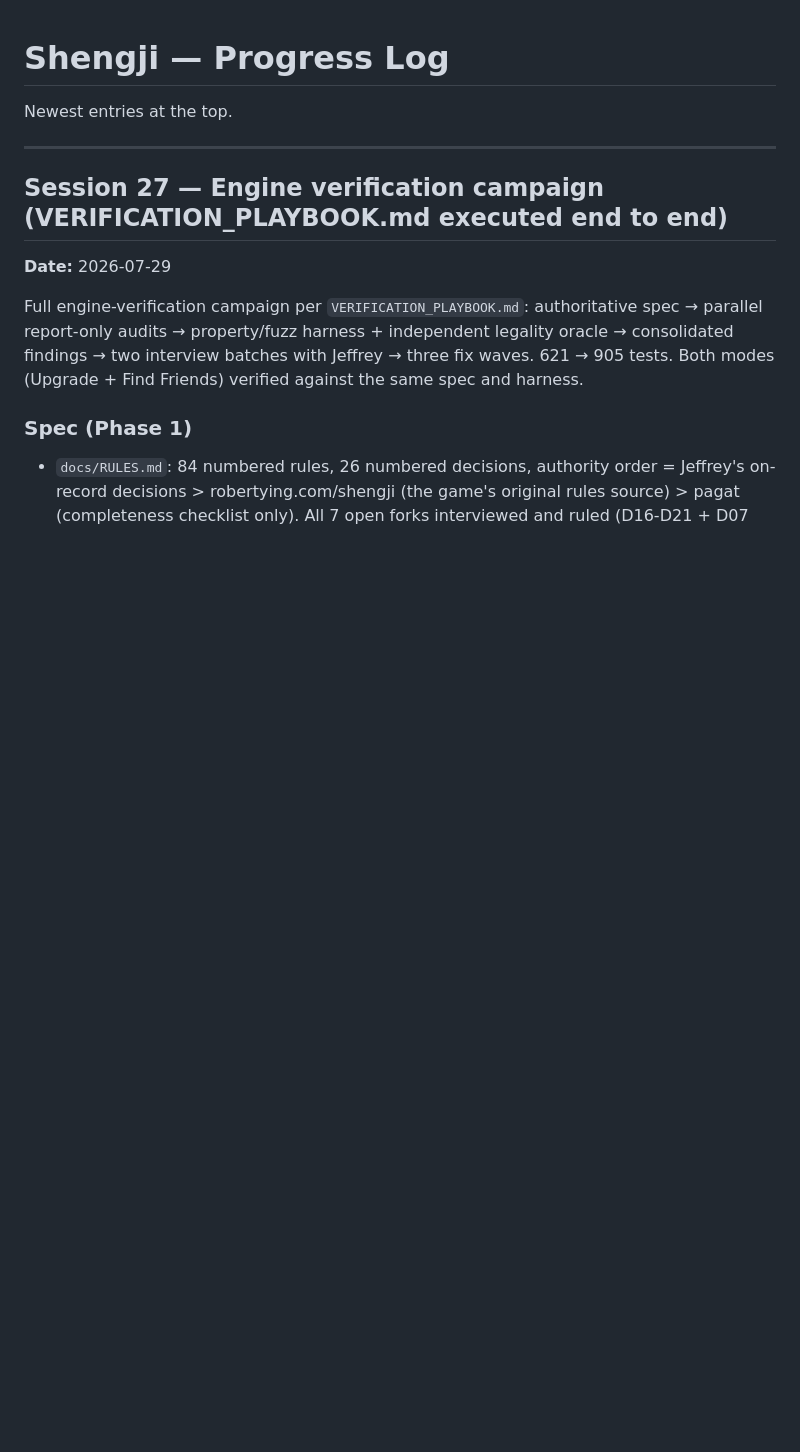
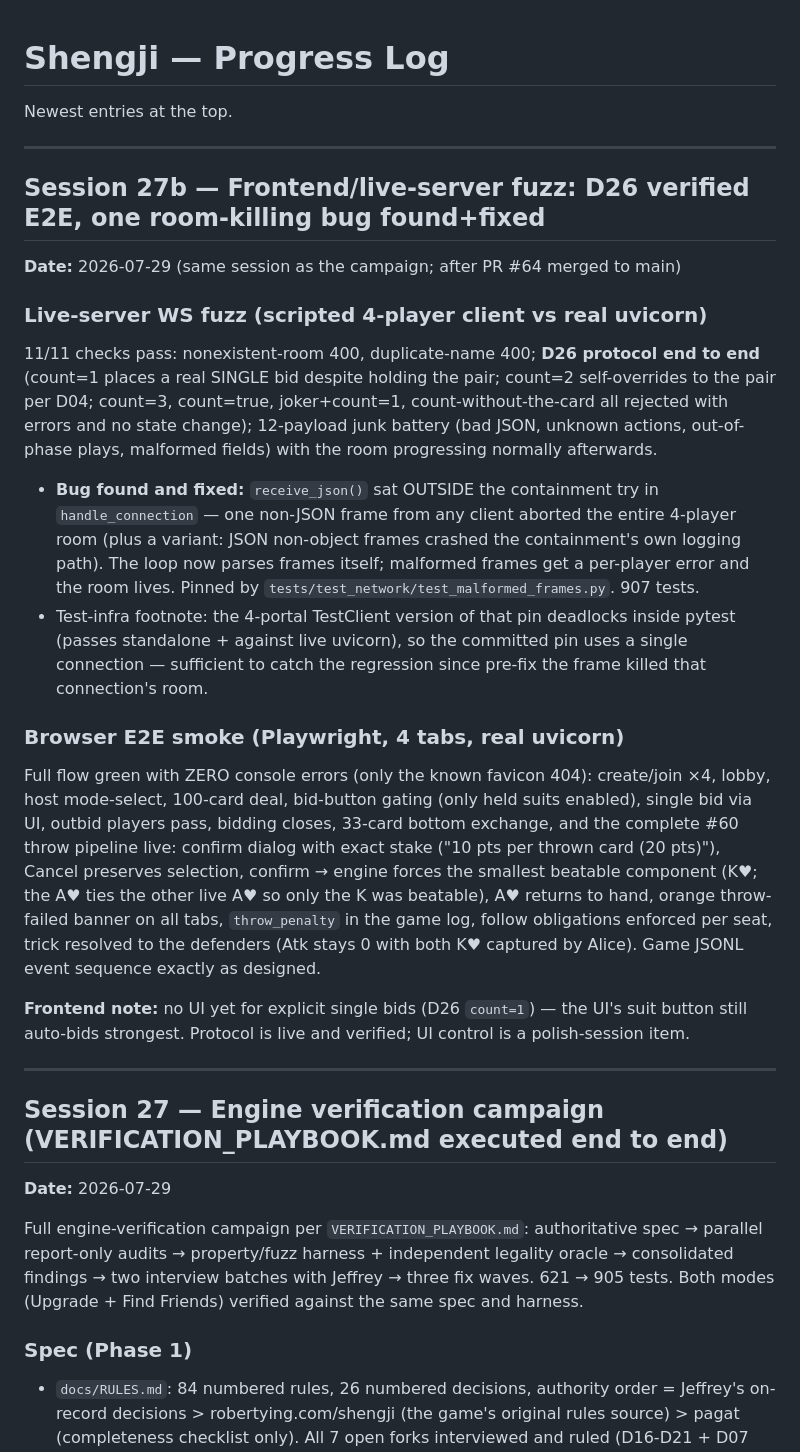
Before and after one commit to JCoder121/eighty-points, a Markdown page: PROGRESS.md, the part around the change. Drawn GitHub-style; blank space fills up the shorter version.

Commit message:
docs: session 27b — live-server fuzz + browser E2E results (D26 verified, malformed-frame fix)
Co-Authored-By: Claude Fable 5 <noreply@anthropic.com>

```diff
--- a/PROGRESS.md
+++ b/PROGRESS.md
@@ -1,6 +1,44 @@
 # Shengji — Progress Log
 
 Newest entries at the top.
+
+---
+
+## Session 27b — Frontend/live-server fuzz: D26 verified E2E, one room-killing bug found+fixed
+
+**Date:** 2026-07-29 (same session as the campaign; after PR #64 merged to main)
+
+### Live-server WS fuzz (scripted 4-player client vs real uvicorn)
+
+11/11 checks pass: nonexistent-room 400, duplicate-name 400; **D26 protocol end to end**
+(count=1 places a real SINGLE bid despite holding the pair; count=2 self-overrides to the
+pair per D04; count=3, count=true, joker+count=1, count-without-the-card all rejected with
+errors and no state change); 12-payload junk battery (bad JSON, unknown actions, out-of-phase
+plays, malformed fields) with the room progressing normally afterwards.
+
+- **Bug found and fixed:** `receive_json()` sat OUTSIDE the containment try in
+  `handle_connection` — one non-JSON frame from any client aborted the entire 4-player room
+  (plus a variant: JSON non-object frames crashed the containment's own logging path). The
+  loop now parses frames itself; malformed frames get a per-player error and the room lives.
+  Pinned by `tests/test_network/test_malformed_frames.py`. 907 tests.
+- Test-infra footnote: the 4-portal TestClient version of that pin deadlocks inside pytest
+  (passes standalone + against live uvicorn), so the committed pin uses a single connection —
+  sufficient to catch the regression since pre-fix the frame killed that connection's room.
+
+### Browser E2E smoke (Playwright, 4 tabs, real uvicorn)
+
+Full flow green with ZERO console errors (only the known favicon 404): create/join ×4,
+lobby, host mode-select, 100-card deal, bid-button gating (only held suits enabled), single
+bid via UI, outbid players pass, bidding closes, 33-card bottom exchange, and the complete
+#60 throw pipeline live: confirm dialog with exact stake ("10 pts per thrown card (20 pts)"),
+Cancel preserves selection, confirm → engine forces the smallest beatable component (K♥; the
+A♥ ties the other live A♥ so only the K was beatable), A♥ returns to hand, orange
+throw-failed banner on all tabs, `throw_penalty` in the game log, follow obligations enforced
+per seat, trick resolved to the defenders (Atk stays 0 with both K♥ captured by Alice).
+Game JSONL event sequence exactly as designed.
+
+**Frontend note:** no UI yet for explicit single bids (D26 `count=1`) — the UI's suit button
+still auto-bids strongest. Protocol is live and verified; UI control is a polish-session item.
 
 ---
 
```
Also changed, not shown: CURRENT_STATE.md (+5 -1 lines).
